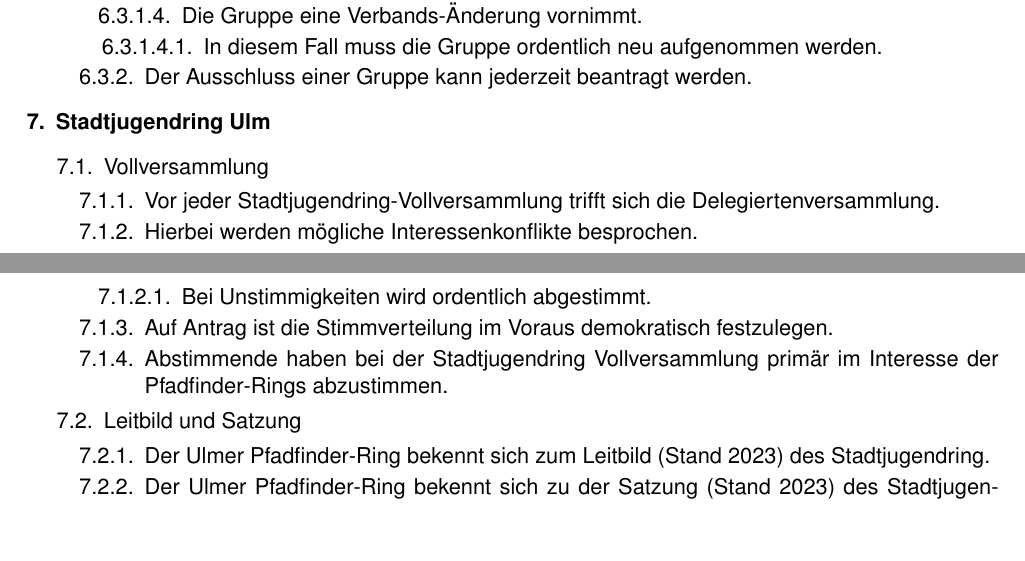
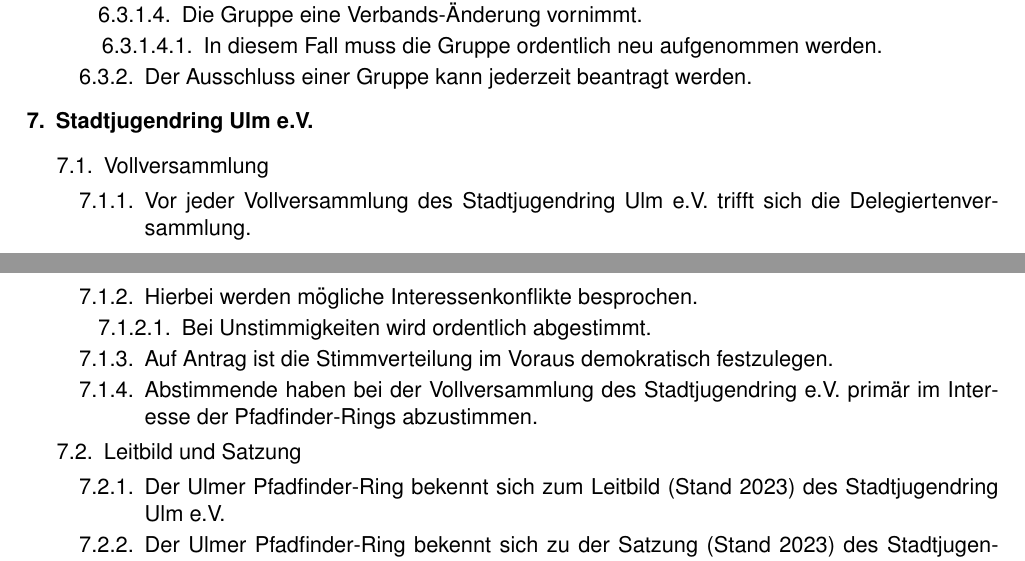
Before and after one commit to dpsg-soeflingen/ordnung_ulmer_pfadfinder_ring, a LaTeX document (src/satzung.tex, which reads src/sections/2_satzung.tex): two parts of pages 4 and 5 of 6, joined at a grey line, cut so that both start at the same text, the shorter picture padded with empty space. Compiled offline with pdfLaTeX.

Commit message:
FIX "Stadtjugendring" -> "Stadtjugendring Ulm e.V."

```diff
--- a/src/sections/2_satzung.tex
+++ b/src/sections/2_satzung.tex
@@ -140,23 +140,22 @@
                     \item Der Ausschluss einer Gruppe kann jederzeit beantragt werden.
                 \end{legal}
         \end{legal}
-    \item Stadtjugendring Ulm
+    \item Stadtjugendring Ulm e.V.
         \begin{legal}
             \item Vollversammlung
                 \begin{legal}
-                    \item Vor jeder Stadtjugendring-Vollversammlung trifft sich die
+                    \item Vor jeder Vollversammlung des Stadtjugendring Ulm e.V. trifft sich die
                           Delegiertenversammlung.
                     \item Hierbei werden mögliche Interessenkonflikte besprochen.
                         \begin{legal}
                             \item Bei Unstimmigkeiten wird ordentlich abgestimmt.
                         \end{legal}
                     \item Auf Antrag ist die Stimmverteilung im Voraus demokratisch festzulegen.
-                    \item Abstimmende haben bei der Stadtjugendring Vollversammlung primär im
-                          Interesse der Pfadfinder-Rings abzustimmen.
+                    \item Abstimmende haben bei der Vollversammlung des Stadtjugendring e.V. primär
+                          im Interesse der Pfadfinder-Rings abzustimmen.
                 \end{legal}
             \item Leitbild und Satzung
                 \begin{legal}
                     \item Der Ulmer Pfadfinder-Ring bekennt sich zum Leitbild (Stand 2023) des
-                          Stadtjugendring.
+                          Stadtjugendring Ulm e.V.
                     \item Der Ulmer Pfadfinder-Ring bekennt sich zu der Satzung (Stand 2023) des
-                          Stadtjugendring.
```
Also changed, not shown: src/sections/2_satzung.tex (3 more changed lines).
